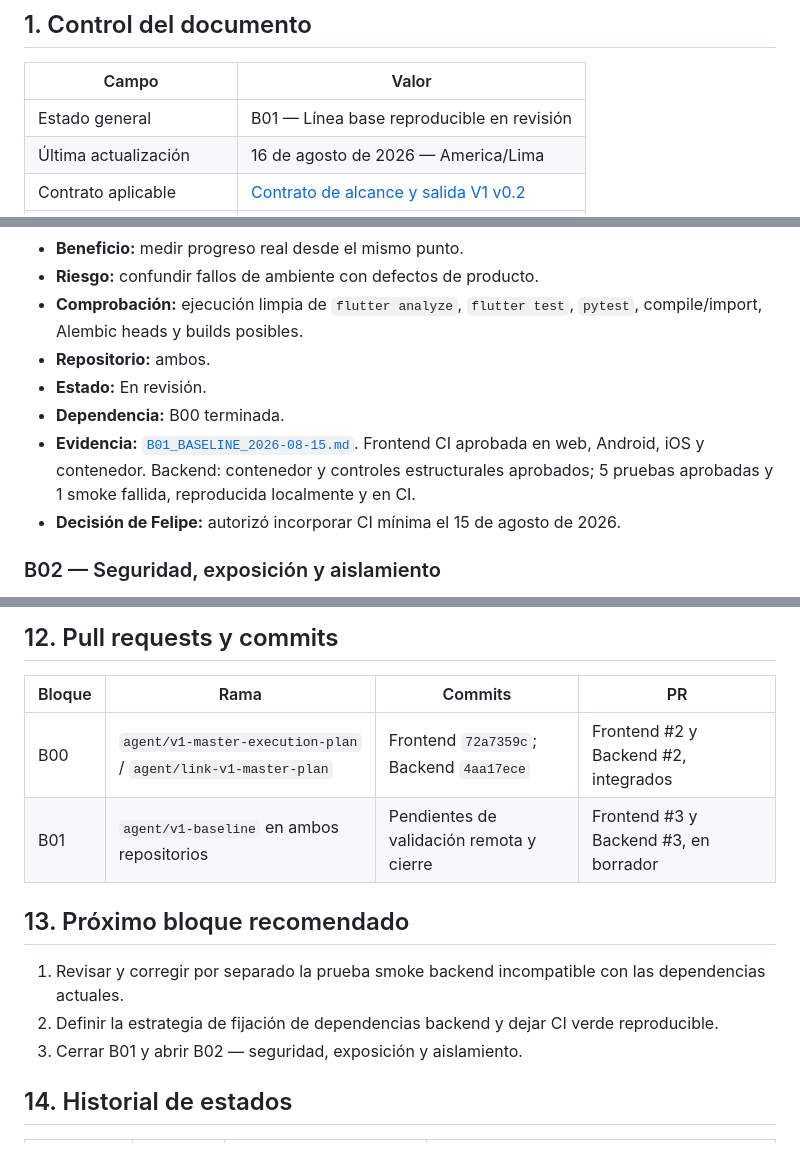
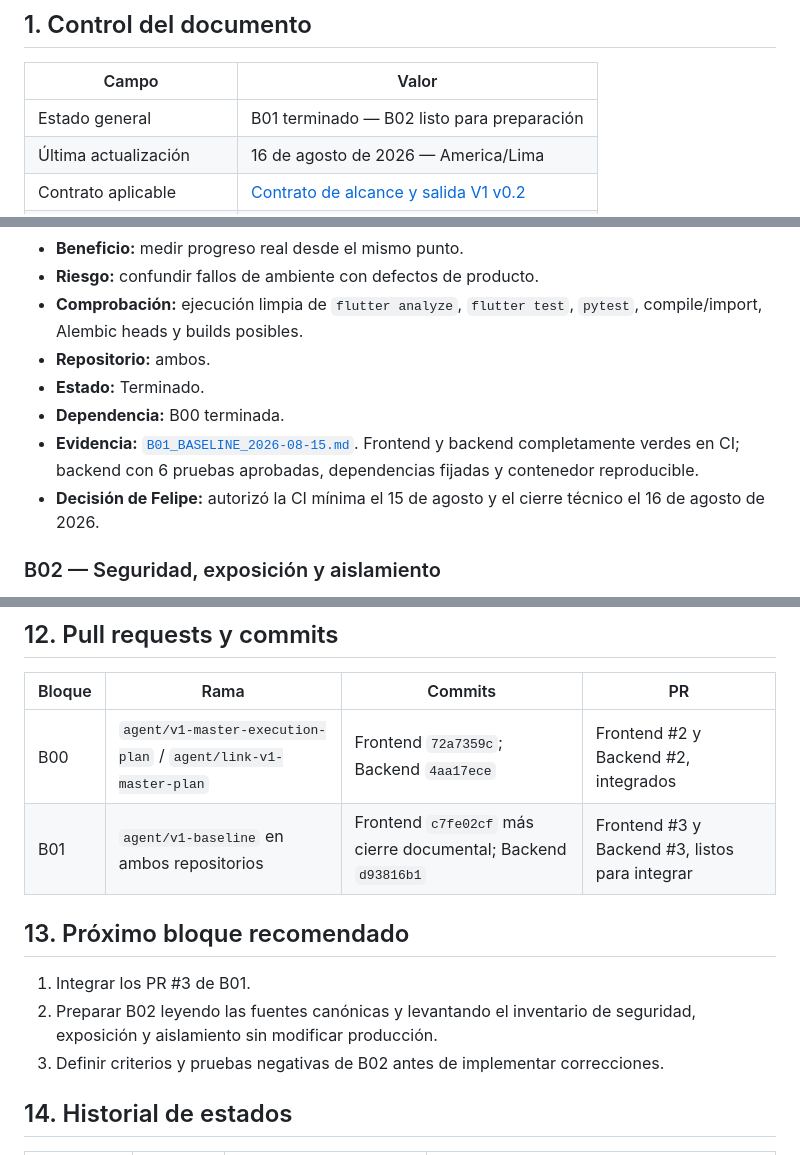
Before and after one commit to FelipeOA16/CronoFinanzas_Frontend, a Markdown page: docs/v1/MASTER_EXECUTION_PLAN.md, 3 parts joined by grey strips. Drawn GitHub-style.

Commit message:
docs: mark B01 complete and prepare B02

```diff
--- a/docs/v1/MASTER_EXECUTION_PLAN.md
+++ b/docs/v1/MASTER_EXECUTION_PLAN.md
@@ -6,7 +6,7 @@
 
 | Campo | Valor |
 |---|---|
-| Estado general | B01 — Línea base reproducible en revisión |
+| Estado general | B01 terminado — B02 listo para preparación |
 | Última actualización | 16 de agosto de 2026 — America/Lima |
 | Contrato aplicable | [Contrato de alcance y salida V1 v0.2](./CONTRACT_SCOPE_RELEASE_V1_v0.2.md) |
 | Estado del contrato | Aprobado y cerrado |
@@ -177,10 +177,10 @@ flowchart TD
 - **Riesgo:** confundir fallos de ambiente con defectos de producto.
 - **Comprobación:** ejecución limpia de `flutter analyze`, `flutter test`, `pytest`, compile/import, Alembic heads y builds posibles.
 - **Repositorio:** ambos.
-- **Estado:** En revisión.
+- **Estado:** Terminado.
 - **Dependencia:** B00 terminada.
-- **Evidencia:** [`B01_BASELINE_2026-08-15.md`](./EVIDENCE/B01_BASELINE_2026-08-15.md). Frontend CI aprobada en web, Android, iOS y contenedor. Backend: contenedor y controles estructurales aprobados; 5 pruebas aprobadas y 1 smoke fallida, reproducida localmente y en CI.
-- **Decisión de Felipe:** autorizó incorporar CI mínima el 15 de agosto de 2026.
+- **Evidencia:** [`B01_BASELINE_2026-08-15.md`](./EVIDENCE/B01_BASELINE_2026-08-15.md). Frontend y backend completamente verdes en CI; backend con 6 pruebas aprobadas, dependencias fijadas y contenedor reproducible.
+- **Decisión de Felipe:** autorizó la CI mínima el 15 de agosto y el cierre técnico el 16 de agosto de 2026.
 
 ### B02 — Seguridad, exposición y aislamiento
 
@@ -517,13 +517,13 @@ Antes de liberación:
 | Bloque | Rama | Commits | PR |
 |---|---|---|---|
 | B00 | `agent/v1-master-execution-plan` / `agent/link-v1-master-plan` | Frontend `72a7359c`; Backend `4aa17ece` | Frontend #2 y Backend #2, integrados |
-| B01 | `agent/v1-baseline` en ambos repositorios | Pendientes de validación remota y cierre | Frontend #3 y Backend #3, en borrador |
+| B01 | `agent/v1-baseline` en ambos repositorios | Frontend `c7fe02cf` más cierre documental; Backend `d93816b1` | Frontend #3 y Backend #3, listos para integrar |
 
 ## 13. Próximo bloque recomendado
 
-1. Revisar y corregir por separado la prueba smoke backend incompatible con las dependencias actuales.
-2. Definir la estrategia de fijación de dependencias backend y dejar CI verde reproducible.
-3. Cerrar B01 y abrir B02 — seguridad, exposición y aislamiento.
+1. Integrar los PR #3 de B01.
+2. Preparar B02 leyendo las fuentes canónicas y levantando el inventario de seguridad, exposición y aislamiento sin modificar producción.
+3. Definir criterios y pruebas negativas de B02 antes de implementar correcciones.
 
 ## 14. Historial de estados
 
```
Also changed, not shown: other parts of docs/v1/MASTER_EXECUTION_PLAN.md (+1 -0 lines).
